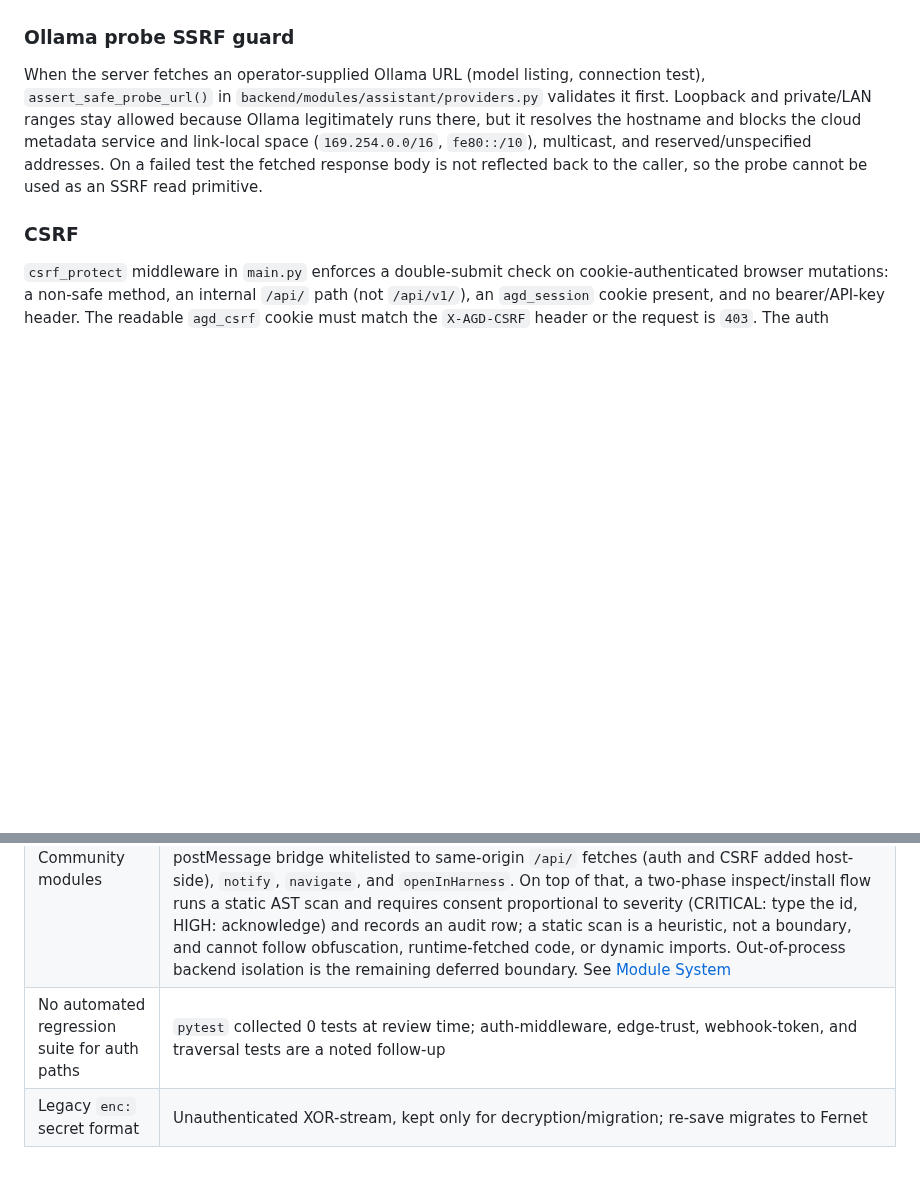
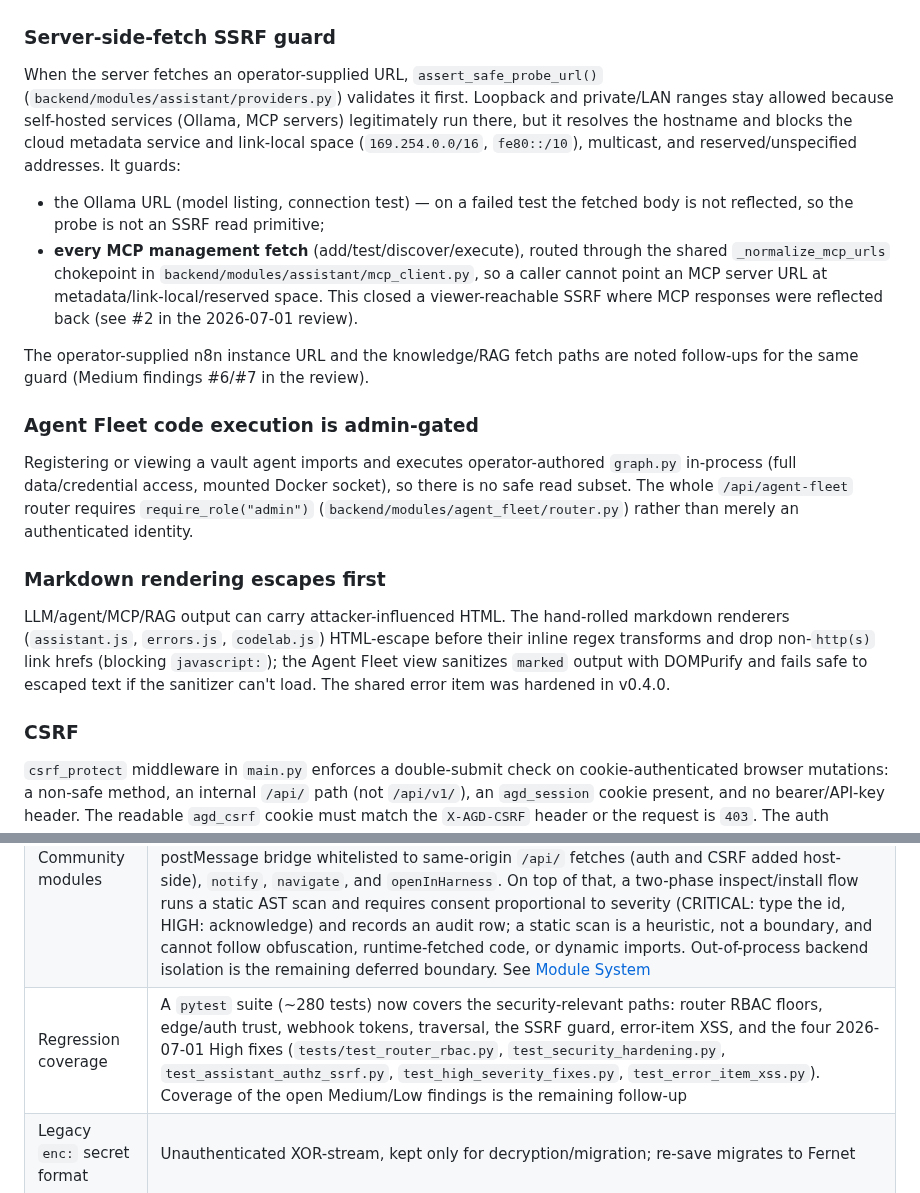
Before and after one commit to Mfrostbutter/ageniusdesk-ce, a Markdown page: docs/architecture/security.md, 2 parts joined by grey strips. Rendered like a GitHub page; blank space fills up the shorter version.

Commit message:
docs(security): record the four high-severity fixes
- CHANGELOG: add a Security block under [Unreleased] for the agent-fleet
  admin gate, MCP SSRF closure, docker-template injection fix, and markdown
  XSS fixes; note the regression tests and that Medium/Low remain open.
- security.md: broaden the "Ollama probe SSRF guard" section into a general
  server-side-fetch guard now applied to every MCP management fetch; add
  the Agent Fleet admin-gate and markdown-escape-first controls; refresh the
  stale "0 tests collected" accepted-risk line to reflect the ~280-test suite.

Co-Authored-By: Claude Opus 4.8 (1M context) <noreply@anthropic.com>

```diff
--- a/docs/architecture/security.md
+++ b/docs/architecture/security.md
@@ -42,9 +42,22 @@ The legacy machine-ingest endpoints `/api/errors/webhook` and `/api/messages/web
 - **JS static route.** `serve_js()` in `main.py` resolves the requested path against the `frontend/js` root, rejects anything that escapes the root (`relative_to` raises), and serves only `.js` files. Used so the import cache-busting rewrite cannot be turned into an arbitrary-file read.
 - **Themes.** Theme IDs are validated, theme paths are resolved under known theme roots only, custom theme names are slugified before saving, and a theme must exist before it can be activated (`backend/modules/themes/router.py`).
 
-### Ollama probe SSRF guard
+### Server-side-fetch SSRF guard
 
-When the server fetches an operator-supplied Ollama URL (model listing, connection test), `assert_safe_probe_url()` in `backend/modules/assistant/providers.py` validates it first. Loopback and private/LAN ranges stay allowed because Ollama legitimately runs there, but it resolves the hostname and blocks the cloud metadata service and link-local space (`169.254.0.0/16`, `fe80::/10`), multicast, and reserved/unspecified addresses. On a failed test the fetched response body is not reflected back to the caller, so the probe cannot be used as an SSRF read primitive.
+When the server fetches an operator-supplied URL, `assert_safe_probe_url()` (`backend/modules/assistant/providers.py`) validates it first. Loopback and private/LAN ranges stay allowed because self-hosted services (Ollama, MCP servers) legitimately run there, but it resolves the hostname and blocks the cloud metadata service and link-local space (`169.254.0.0/16`, `fe80::/10`), multicast, and reserved/unspecified addresses. It guards:
+
+- the Ollama URL (model listing, connection test) — on a failed test the fetched body is not reflected, so the probe is not an SSRF read primitive;
+- **every MCP management fetch** (add/test/discover/execute), routed through the shared `_normalize_mcp_urls` chokepoint in `backend/modules/assistant/mcp_client.py`, so a caller cannot point an MCP server URL at metadata/link-local/reserved space. This closed a viewer-reachable SSRF where MCP responses were reflected back (see #2 in the 2026-07-01 review).
+
+The operator-supplied n8n instance URL and the knowledge/RAG fetch paths are noted follow-ups for the same guard (Medium findings #6/#7 in the review).
+
+### Agent Fleet code execution is admin-gated
+
+Registering or viewing a vault agent imports and executes operator-authored `graph.py` in-process (full data/credential access, mounted Docker socket), so there is no safe read subset. The whole `/api/agent-fleet` router requires `require_role("admin")` (`backend/modules/agent_fleet/router.py`) rather than merely an authenticated identity.
+
+### Markdown rendering escapes first
+
+LLM/agent/MCP/RAG output can carry attacker-influenced HTML. The hand-rolled markdown renderers (`assistant.js`, `errors.js`, `codelab.js`) HTML-escape before their inline regex transforms and drop non-`http(s)` link hrefs (blocking `javascript:`); the Agent Fleet view sanitizes `marked` output with DOMPurify and fails safe to escaped text if the sanitizer can't load. The shared error item was hardened in v0.4.0.
 
 ### CSRF
 
@@ -95,7 +108,7 @@ Login policy knobs (`AGD_LOGIN_MAX_ATTEMPTS`, `AGD_LOGIN_LOCKOUT_MINUTES`, the `
 |---|---|
 | Docker socket access | Root-equivalent by design. Only mount the socket where every console user is a fully-trusted admin |
 | Community modules | Backend accepted, frontend sandboxed. The backend runs Python in-process (full data and credential access); install only from sources you trust. The frontend is isolated: a community view runs in an `iframe` with `allow-scripts` but NOT `allow-same-origin`, so it cannot read or change the host DOM, `window`, cookies, or storage, and it reaches the host only through a postMessage bridge whitelisted to same-origin `/api/` fetches (auth and CSRF added host-side), `notify`, `navigate`, and `openInHarness`. On top of that, a two-phase inspect/install flow runs a static AST scan and requires consent proportional to severity (CRITICAL: type the id, HIGH: acknowledge) and records an audit row; a static scan is a heuristic, not a boundary, and cannot follow obfuscation, runtime-fetched code, or dynamic imports. Out-of-process backend isolation is the remaining deferred boundary. See [Module System](modules.md) |
-| No automated regression suite for auth paths | `pytest` collected 0 tests at review time; auth-middleware, edge-trust, webhook-token, and traversal tests are a noted follow-up |
+| Regression coverage | A `pytest` suite (~280 tests) now covers the security-relevant paths: router RBAC floors, edge/auth trust, webhook tokens, traversal, the SSRF guard, error-item XSS, and the four 2026-07-01 High fixes (`tests/test_router_rbac.py`, `test_security_hardening.py`, `test_assistant_authz_ssrf.py`, `test_high_severity_fixes.py`, `test_error_item_xss.py`). Coverage of the open Medium/Low findings is the remaining follow-up |
 | Legacy `enc:` secret format | Unauthenticated XOR-stream, kept only for decryption/migration; re-save migrates to Fernet |
 
 ## Deployment hardening checklist (public bind)
```
Also changed, not shown: CHANGELOG.md (+8 -0 lines).
